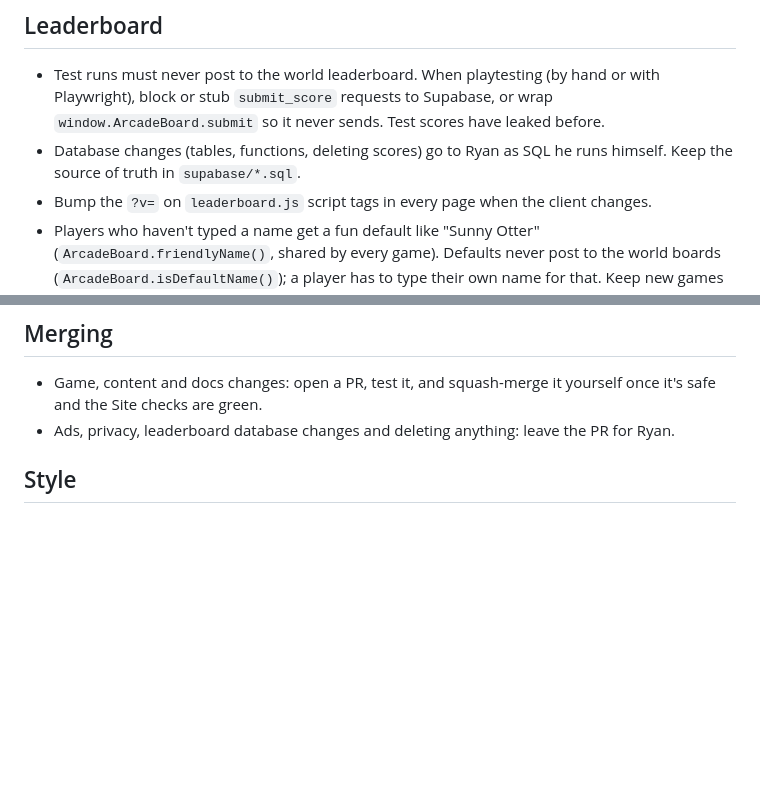
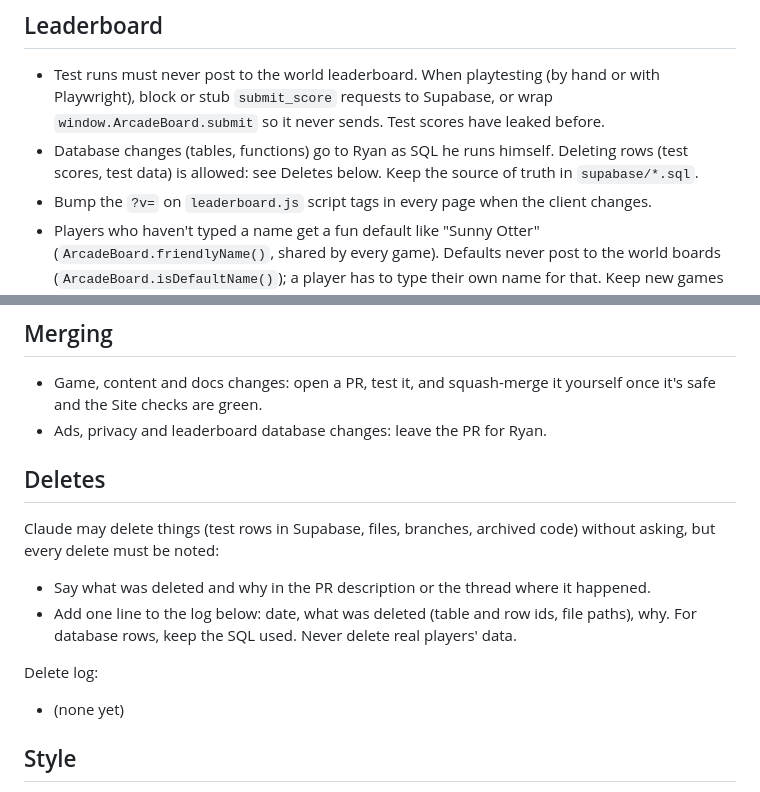
Before and after one commit to rynaing/arcade, a Markdown page: CLAUDE.md, 2 parts joined by grey strips. GitHub-like rendering; blank space fills up the shorter version.

Commit message:
CLAUDE.md: Claude may delete things, but every delete is noted
Co-Authored-By: Claude Opus 5.5 (1M context) <noreply@anthropic.com>
Claude-Session: https://claude.ai/code/session_01P9eGxT9rLY9vmpJ7LKKKZS

```diff
--- a/CLAUDE.md
+++ b/CLAUDE.md
@@ -48,7 +48,8 @@ analytics script or re-run Cloudflare's setup.
 - Test runs must never post to the world leaderboard. When playtesting (by hand or with
   Playwright), block or stub `submit_score` requests to Supabase, or wrap
   `window.ArcadeBoard.submit` so it never sends. Test scores have leaked before.
-- Database changes (tables, functions, deleting scores) go to Ryan as SQL he runs himself.
+- Database changes (tables, functions) go to Ryan as SQL he runs himself. Deleting rows (test scores,
+  test data) is allowed: see Deletes below.
   Keep the source of truth in `supabase/*.sql`.
 - Bump the `?v=` on `leaderboard.js` script tags in every page when the client changes.
 - Players who haven't typed a name get a fun default like "Sunny Otter" (`ArcadeBoard.friendlyName()`,
@@ -89,7 +90,18 @@ analytics script or re-run Cloudflare's setup.
 
 - Game, content and docs changes: open a PR, test it, and squash-merge it yourself once it's
   safe and the Site checks are green.
-- Ads, privacy, leaderboard database changes and deleting anything: leave the PR for Ryan.
+- Ads, privacy and leaderboard database changes: leave the PR for Ryan.
+
+## Deletes
+
+Claude may delete things (test rows in Supabase, files, branches, archived code) without asking,
+but every delete must be noted:
+- Say what was deleted and why in the PR description or the thread where it happened.
+- Add one line to the log below: date, what was deleted (table and row ids, file paths), why.
+  For database rows, keep the SQL used. Never delete real players' data.
+
+Delete log:
+- (none yet)
 
 ## Style
 
```
